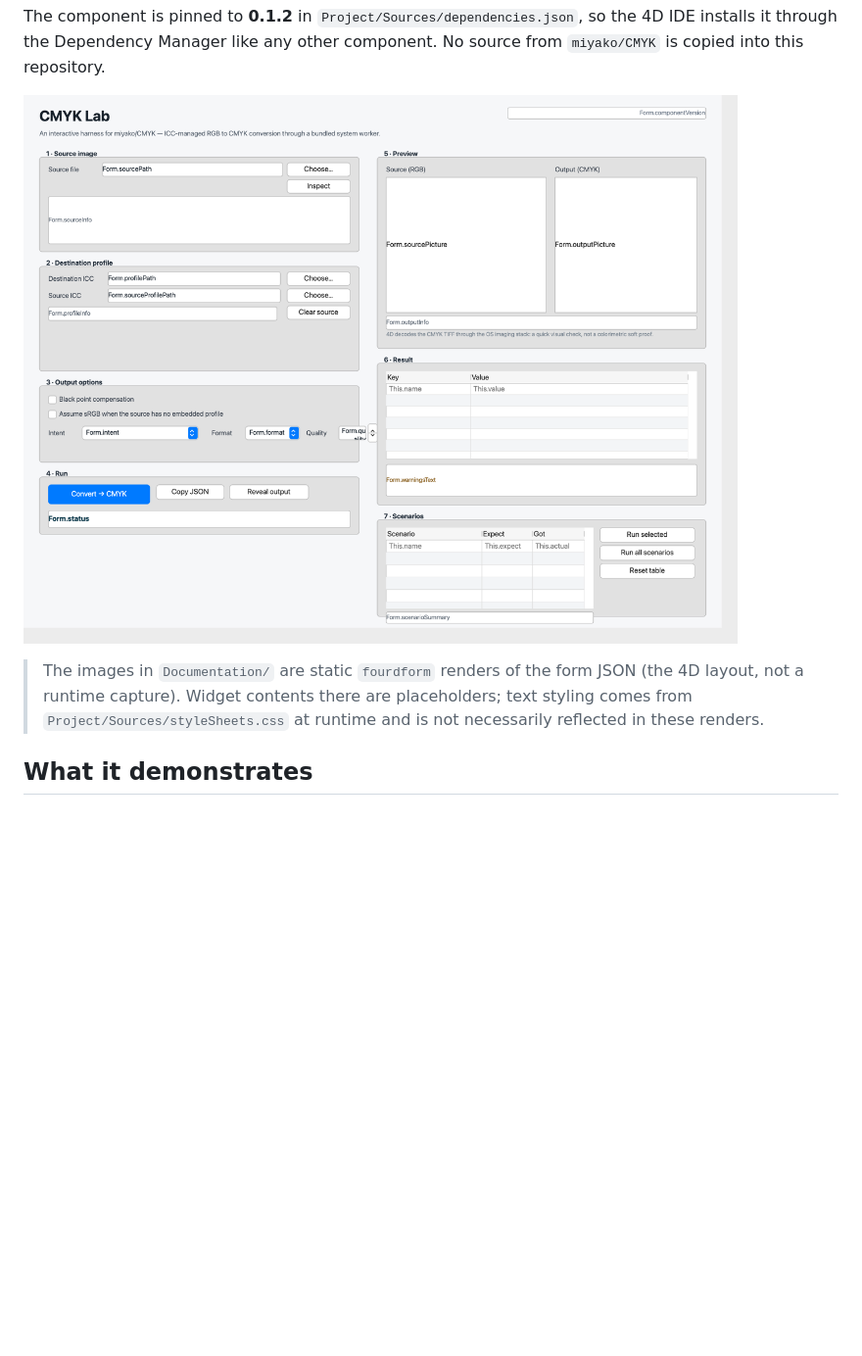
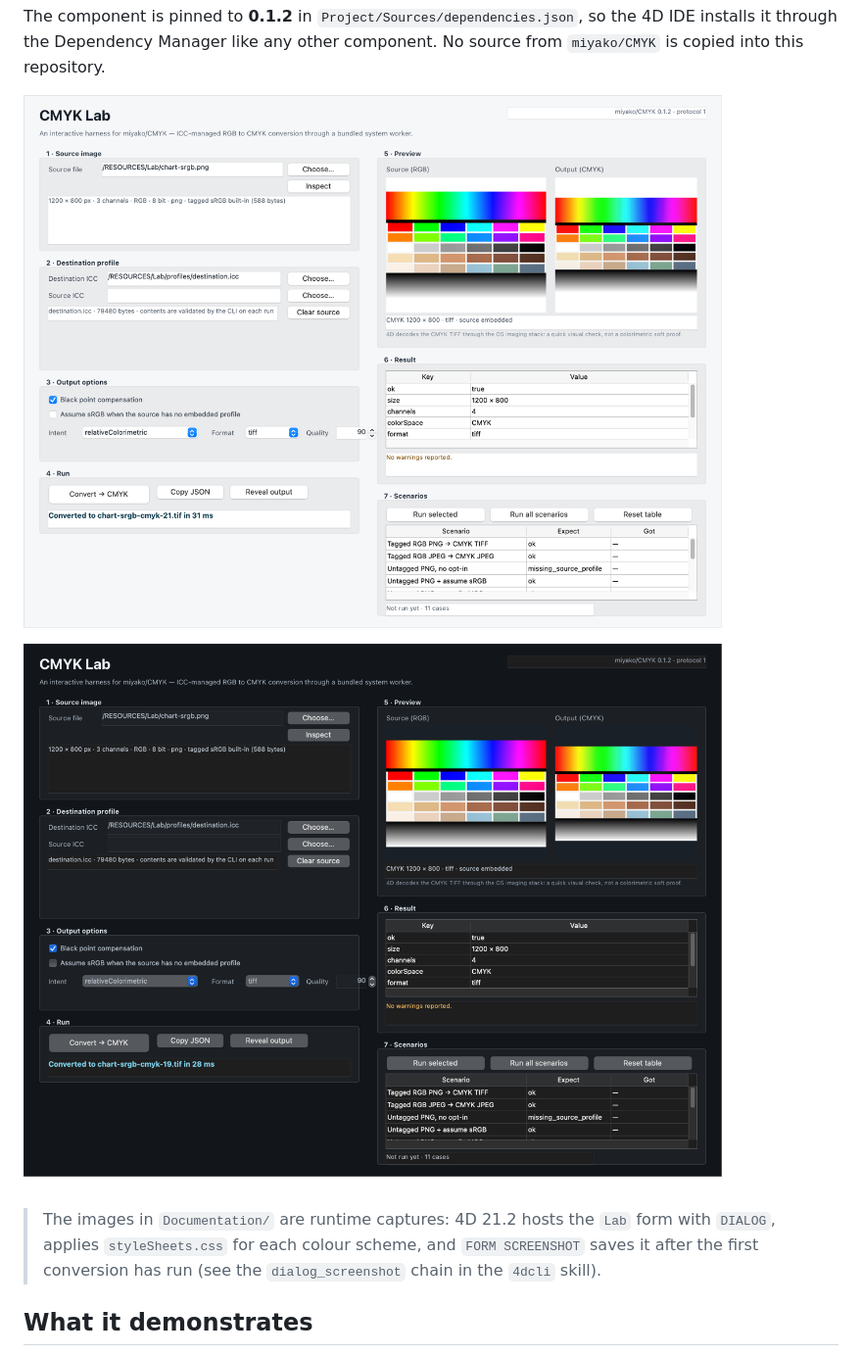
Before and after one commit to miyako/CMYK-demo, a Markdown page: README.md, the part around the change. Shown at 98% size. GitHub-like rendering; pictures changed too: Documentation/lab-form-dark.png, Documentation/lab-form-light.png; blank space fills up the shorter version.

Commit message:
Replace static form renders with runtime screenshots
Capture the Lab form from 4D 21.2 in light and dark appearance (DIALOG + FORM SCREENSHOT) so the images show the applied stylesheet and the post-conversion state; update README and NOTES wording.

Co-Authored-By: Claude Sonnet 5.5 <noreply@anthropic.com>

```diff
--- a/README.md
+++ b/README.md
@@ -12,12 +12,13 @@ The component is pinned to **0.1.2** in `Project/Sources/dependencies.json`, so
 the 4D IDE installs it through the Dependency Manager like any other component.
 No source from `miyako/CMYK` is copied into this repository.
 
-![Lab form, classic light theme](Documentation/lab-form-light.png)
+![Lab form, light appearance](Documentation/lab-form-light.png)
+![Lab form, dark appearance](Documentation/lab-form-dark.png)
 
-> The images in `Documentation/` are static `fourdform` renders of the form JSON
-> (the 4D layout, not a runtime capture). Widget contents there are placeholders;
-> text styling comes from `Project/Sources/styleSheets.css` at runtime and is not
-> necessarily reflected in these renders.
+> The images in `Documentation/` are runtime captures: 4D 21.2 hosts the `Lab`
+> form with `DIALOG`, applies `styleSheets.css` for each colour scheme, and
+> `FORM SCREENSHOT` saves it after the first conversion has run (see the
+> `dialog_screenshot` chain in the `4dcli` skill).
 
 ## What it demonstrates
 
```
Also changed, not shown: NOTES.md (+4 -3 lines).
